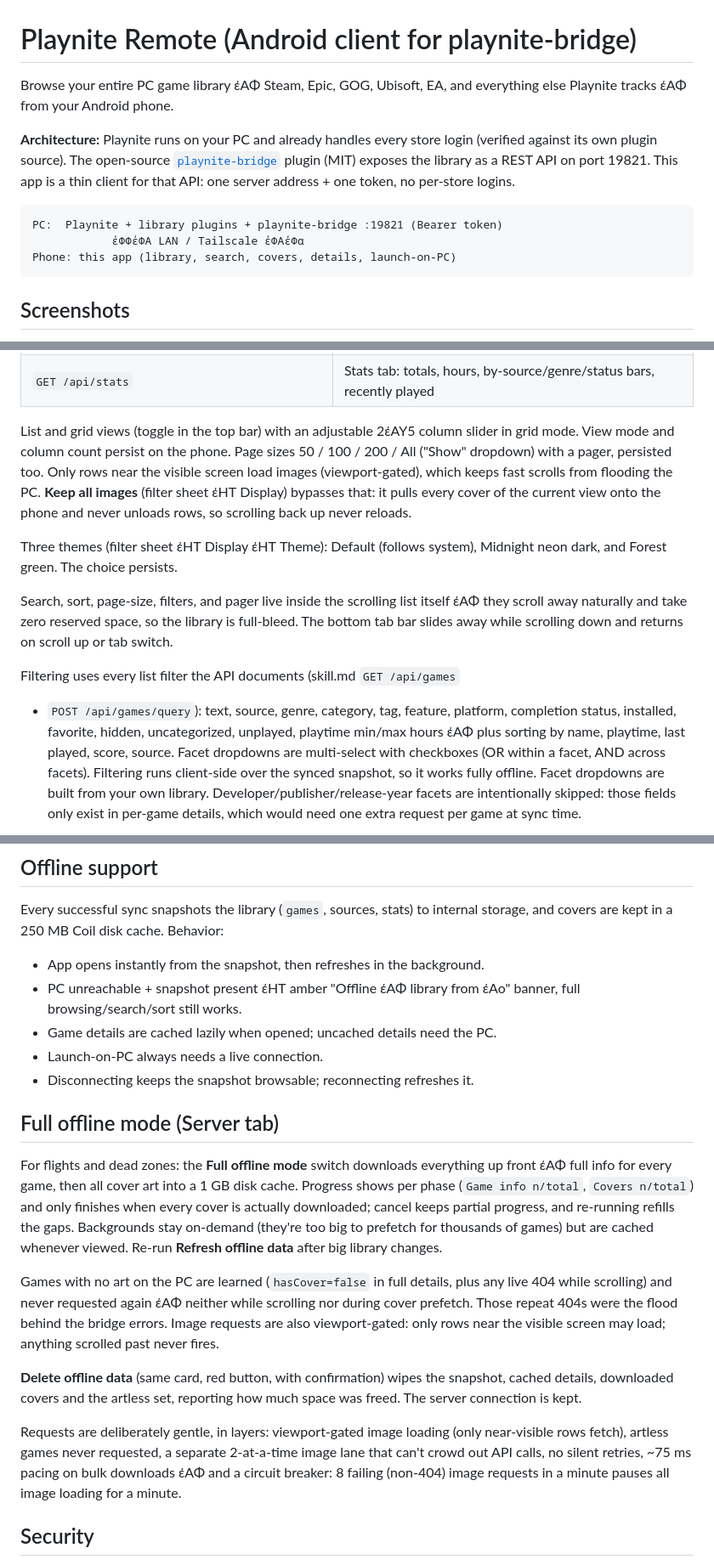
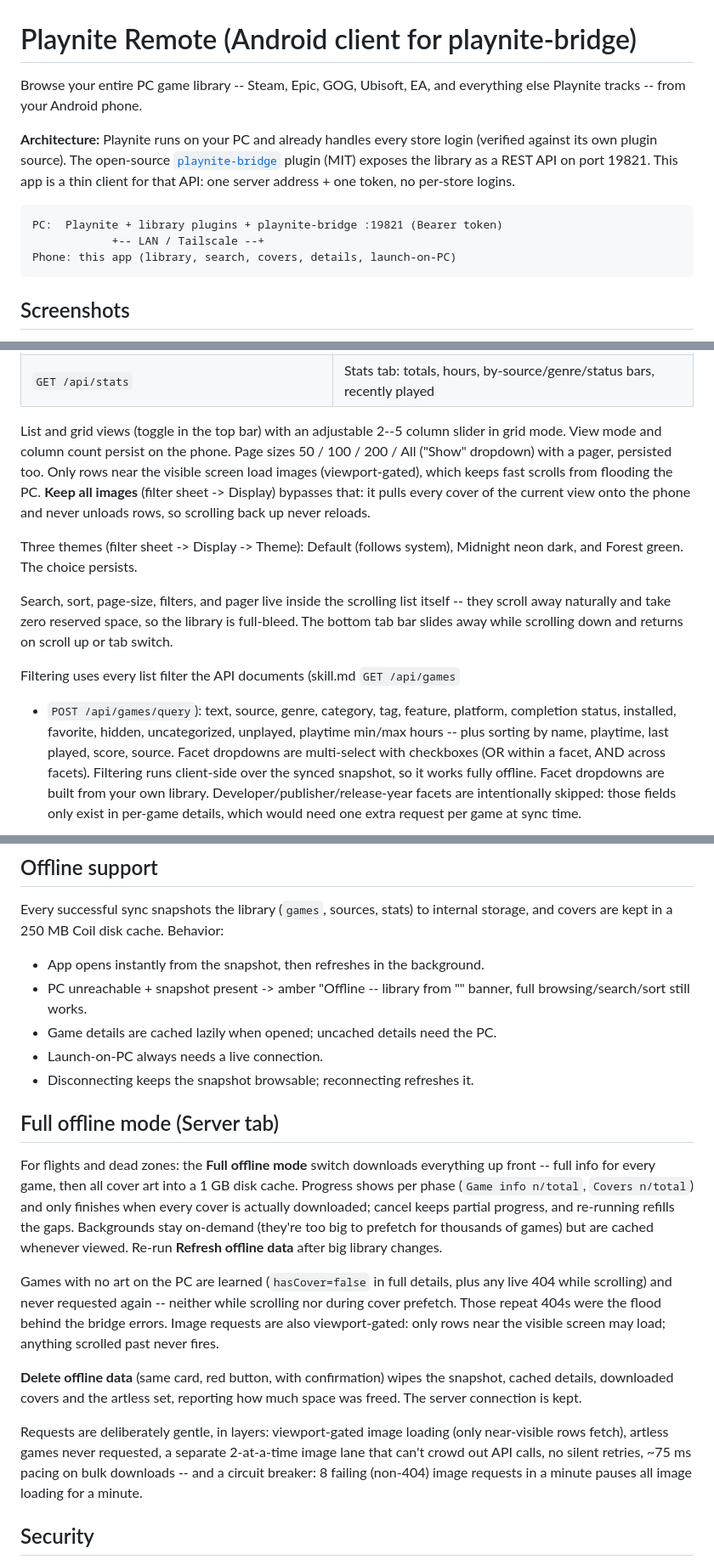
Before and after one commit to damianoshar/Playnite-Remote, a Markdown page: README.md, 3 parts joined by grey strips. Shown at 85% size. GitHub-like rendering.

Commit message:
docs: fix mojibake (replace broken unicode with ASCII)

````diff
--- a/README.md
+++ b/README.md
@@ -1,12 +1,12 @@
 # Playnite Remote (Android client for playnite-bridge)
 
-Browse your entire PC game library έΑΦ Steam, Epic, GOG, Ubisoft, EA, and everything else Playnite tracks έΑΦ from your Android phone.
+Browse your entire PC game library -- Steam, Epic, GOG, Ubisoft, EA, and everything else Playnite tracks -- from your Android phone.
 
 **Architecture:** Playnite runs on your PC and already handles every store login (verified against its own plugin source). The open-source [`playnite-bridge`](https://github.com/rollacode/playnite-bridge) plugin (MIT) exposes the library as a REST API on port 19821. This app is a thin client for that API: one server address + one token, no per-store logins.
 
 ```
 PC:  Playnite + library plugins + playnite-bridge :19821 (Bearer token)
-            έΦΦέΦΑ LAN / Tailscale έΦΑέΦα
+            +-- LAN / Tailscale --+
 Phone: this app (library, search, covers, details, launch-on-PC)
 ```
 
@@ -58,26 +58,26 @@ Phone: this app (library, search, covers, details, launch-on-PC)
 | `GET /api/games/{id}/activity` | GameActivity sessions (when plugin data exists) |
 | `GET /api/stats` | Stats tab: totals, hours, by-source/genre/status bars, recently played |
 
-List and grid views (toggle in the top bar) with an adjustable 2έΑΥ5 column
+List and grid views (toggle in the top bar) with an adjustable 2--5 column
 slider in grid mode. View mode and column count persist on the phone.
 Page sizes 50 / 100 / 200 / All ("Show" dropdown) with a pager, persisted too.
 Only rows near the visible screen load images (viewport-gated), which keeps
-fast scrolls from flooding the PC. **Keep all images** (filter sheet έΗΤ
+fast scrolls from flooding the PC. **Keep all images** (filter sheet ->
 Display) bypasses that: it pulls every cover of the current view onto the
 phone and never unloads rows, so scrolling back up never reloads.
 
-Three themes (filter sheet έΗΤ Display έΗΤ Theme): Default (follows system),
+Three themes (filter sheet -> Display -> Theme): Default (follows system),
 Midnight neon dark, and Forest green. The choice persists.
 
 Search, sort, page-size, filters, and pager live inside the scrolling list
-itself έΑΦ they scroll away naturally and take zero reserved space, so the
+itself -- they scroll away naturally and take zero reserved space, so the
 library is full-bleed. The bottom tab bar slides away while scrolling down
 and returns on scroll up or tab switch.
 
 Filtering uses every list filter the API documents (skill.md `GET /api/games`
 + `POST /api/games/query`): text, source, genre, category, tag, feature,
 platform, completion status, installed, favorite, hidden, uncategorized,
-unplayed, playtime min/max hours έΑΦ plus sorting by name, playtime,
+unplayed, playtime min/max hours -- plus sorting by name, playtime,
 last played, score, source. Facet dropdowns are multi-select with checkboxes
 (OR within a facet, AND across facets). Filtering runs client-side over the synced
 snapshot, so it works fully offline. Facet dropdowns are built from your
@@ -92,7 +92,7 @@ Auth: `Authorization: Bearer <token>` on every call, including images. Reads of
 Every successful sync snapshots the library (`games`, sources, stats) to internal storage, and covers are kept in a 250 MB Coil disk cache. Behavior:
 
 - App opens instantly from the snapshot, then refreshes in the background.
-- PC unreachable + snapshot present έΗΤ amber "Offline έΑΦ library from έΑο" banner, full browsing/search/sort still works.
+- PC unreachable + snapshot present -> amber "Offline -- library from "" banner, full browsing/search/sort still works.
 - Game details are cached lazily when opened; uncached details need the PC.
 - Launch-on-PC always needs a live connection.
 - Disconnecting keeps the snapshot browsable; reconnecting refreshes it.
@@ -100,7 +100,7 @@ Every successful sync snapshots the library (`games`, sources, stats) to interna
 ## Full offline mode (Server tab)
 
 For flights and dead zones: the **Full offline mode** switch downloads
-everything up front έΑΦ full info for every game, then all cover art into a
+everything up front -- full info for every game, then all cover art into a
 1 GB disk cache. Progress shows per phase (`Game info n/total`, `Covers n/total`)
 and only finishes when every cover is actually downloaded; cancel keeps
 partial progress, and re-running refills the gaps. Backgrounds
@@ -109,7 +109,7 @@ cached whenever viewed. Re-run **Refresh offline data** after big library
 changes.
 
 Games with no art on the PC are learned (`hasCover=false` in full details,
-plus any live 404 while scrolling) and never requested again έΑΦ neither while
+plus any live 404 while scrolling) and never requested again -- neither while
 scrolling nor during cover prefetch. Those repeat 404s were the flood behind
 the bridge errors. Image requests are also viewport-gated: only rows near
 the visible screen may load; anything scrolled past never fires.
@@ -121,7 +121,7 @@ how much space was freed. The server connection is kept.
 Requests are deliberately gentle, in layers: viewport-gated image loading
 (only near-visible rows fetch), artless games never requested, a separate
 2-at-a-time image lane that can't crowd out API calls, no silent retries,
-~75 ms pacing on bulk downloads έΑΦ and a circuit breaker: 8 failing (non-404)
+~75 ms pacing on bulk downloads -- and a circuit breaker: 8 failing (non-404)
 image requests in a minute pauses all image loading for a minute.
 
 ## Security
````
Also changed, not shown: other parts of README.md (+5 -5 lines).
